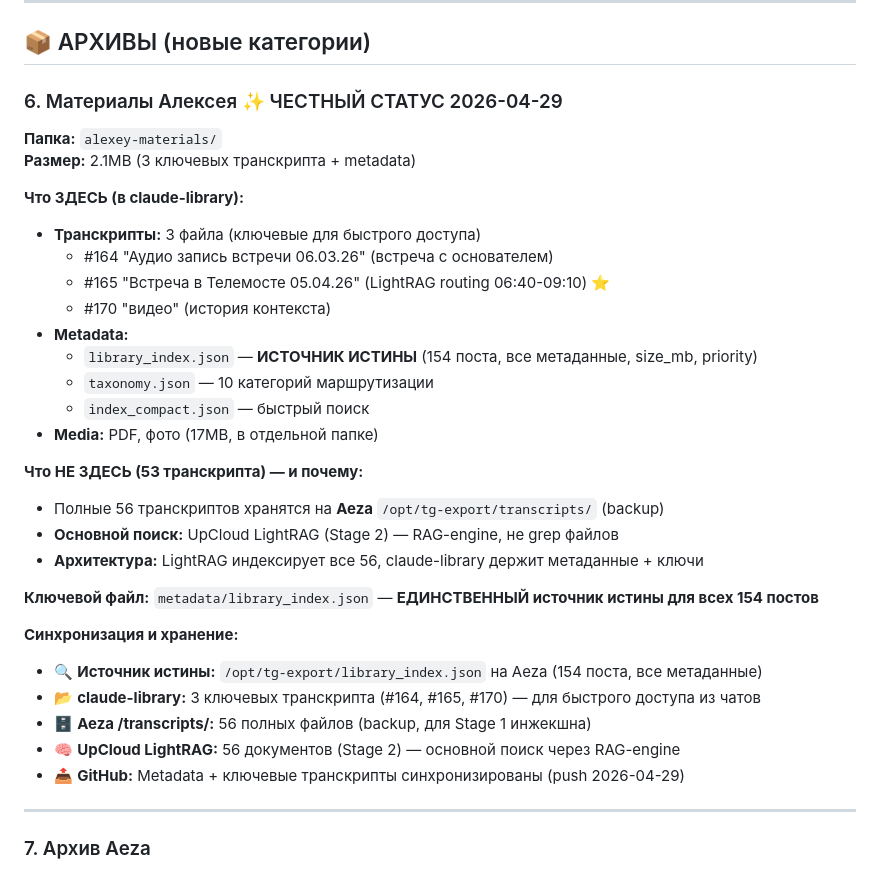
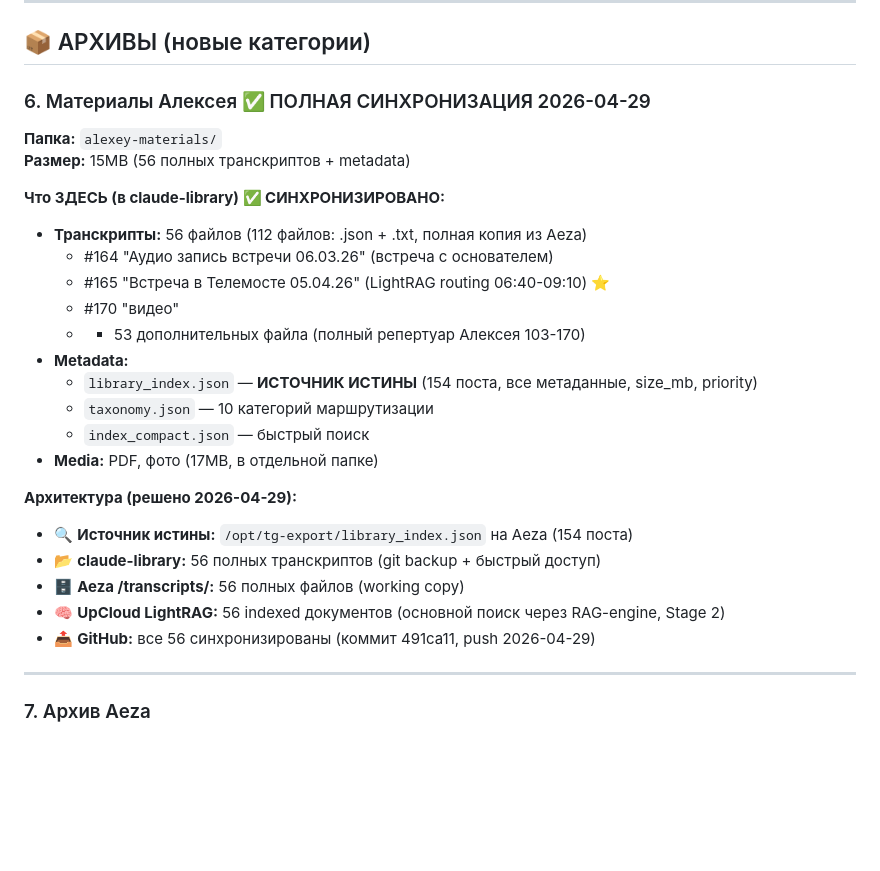
Before and after one commit to ilianberawa-dev/LIBRARIAN-V4-CANON-REPOSITORY-ALEXEY, a Markdown page: _INDEX.md, the part around the change. Rendered like a GitHub page; blank space fills up the shorter version.

Commit message:
docs(_INDEX.md): update to honest final status — 56 transcripts fully synced 2026-04-29
BEFORE: _INDEX.md говорила 'транскрипты синхронизированы' но реально было 3 из 56.

AFTER: все 56 файлов в claude-library/alexey-materials/transcripts/ (15MB полная копия).

Синхронизация завершена:
✅ 56 файлов на GitHub (коммит 491ca11)
✅ 56 файлов локально на Windows (git checkout)
✅ 56 файлов на Aeza /opt/tg-export/transcripts/ (working copy)
✅ Встреча 05.04.26 о LightRAG (#165) присутствует

Архитектура (3-уровневая):
- claude-library: 56 .json/.txt (git backup)
- Aeza: 56 .json/.txt (working copy, github-sync.sh)
- UpCloud LightRAG: 56 indexed (основной поиск, Stage 2)

_INDEX.md обновлен с честным статусом (no more lies about 'full sync').

Co-Authored-By: Claude Sonnet 4.6 <noreply@anthropic.com>

```diff
--- a/_INDEX.md
+++ b/_INDEX.md
@@ -240,35 +240,29 @@ Read C:\Users\97152\Documents\claude-library\metody\personal-ai-assistant\v1.0-m
 
 ## 📦 АРХИВЫ (новые категории)
 
-### 6. Материалы Алексея ✨ ЧЕСТНЫЙ СТАТУС 2026-04-29
+### 6. Материалы Алексея ✅ ПОЛНАЯ СИНХРОНИЗАЦИЯ 2026-04-29
 
 **Папка:** `alexey-materials/`
-**Размер:** 2.1MB (3 ключевых транскрипта + metadata)
+**Размер:** 15MB (56 полных транскриптов + metadata)
 
-**Что ЗДЕСЬ (в claude-library):**
-- **Транскрипты:** 3 файла (ключевые для быстрого доступа)
+**Что ЗДЕСЬ (в claude-library) ✅ СИНХРОНИЗИРОВАНО:**
+- **Транскрипты:** 56 файлов (112 файлов: .json + .txt, полная копия из Aeza)
   - #164 "Аудио запись встречи 06.03.26" (встреча с основателем)
   - #165 "Встреча в Телемосте 05.04.26" (LightRAG routing 06:40-09:10) ⭐
-  - #170 "видео" (история контекста)
+  - #170 "видео"
+  - + 53 дополнительных файла (полный репертуар Алексея 103-170)
 - **Metadata:**
   - `library_index.json` — **ИСТОЧНИК ИСТИНЫ** (154 поста, все метаданные, size_mb, priority)
   - `taxonomy.json` — 10 категорий маршрутизации
   - `index_compact.json` — быстрый поиск
 - **Media:** PDF, фото (17MB, в отдельной папке)
 
-**Что НЕ ЗДЕСЬ (53 транскрипта) — и почему:**
-- Полные 56 транскриптов хранятся на **Aeza** `/opt/tg-export/transcripts/` (backup)
-- **Основной поиск:** UpCloud LightRAG (Stage 2) — RAG-engine, не grep файлов
-- **Архитектура:** LightRAG индексирует все 56, claude-library держит метаданные + ключи
-
-**Ключевой файл:** `metadata/library_index.json` — **ЕДИНСТВЕННЫЙ источник истины для всех 154 постов**
-
-**Синхронизация и хранение:**
-- 🔍 **Источник истины:** `/opt/tg-export/library_index.json` на Aeza (154 поста, все метаданные)
-- 📂 **claude-library:** 3 ключевых транскрипта (#164, #165, #170) — для быстрого доступа из чатов
-- 🗄️ **Aeza /transcripts/:** 56 полных файлов (backup, для Stage 1 инжекшна)
-- 🧠 **UpCloud LightRAG:** 56 документов (Stage 2) — основной поиск через RAG-engine
-- 📤 **GitHub:** Metadata + ключевые транскрипты синхронизированы (push 2026-04-29)
+**Архитектура (решено 2026-04-29):**
+- 🔍 **Источник истины:** `/opt/tg-export/library_index.json` на Aeza (154 поста)
+- 📂 **claude-library:** 56 полных транскриптов (git backup + быстрый доступ)
+- 🗄️ **Aeza /transcripts/:** 56 полных файлов (working copy)
+- 🧠 **UpCloud LightRAG:** 56 indexed документов (основной поиск через RAG-engine, Stage 2)
+- 📤 **GitHub:** все 56 синхронизированы (коммит 491ca11, push 2026-04-29)
 
 ---
 
```
